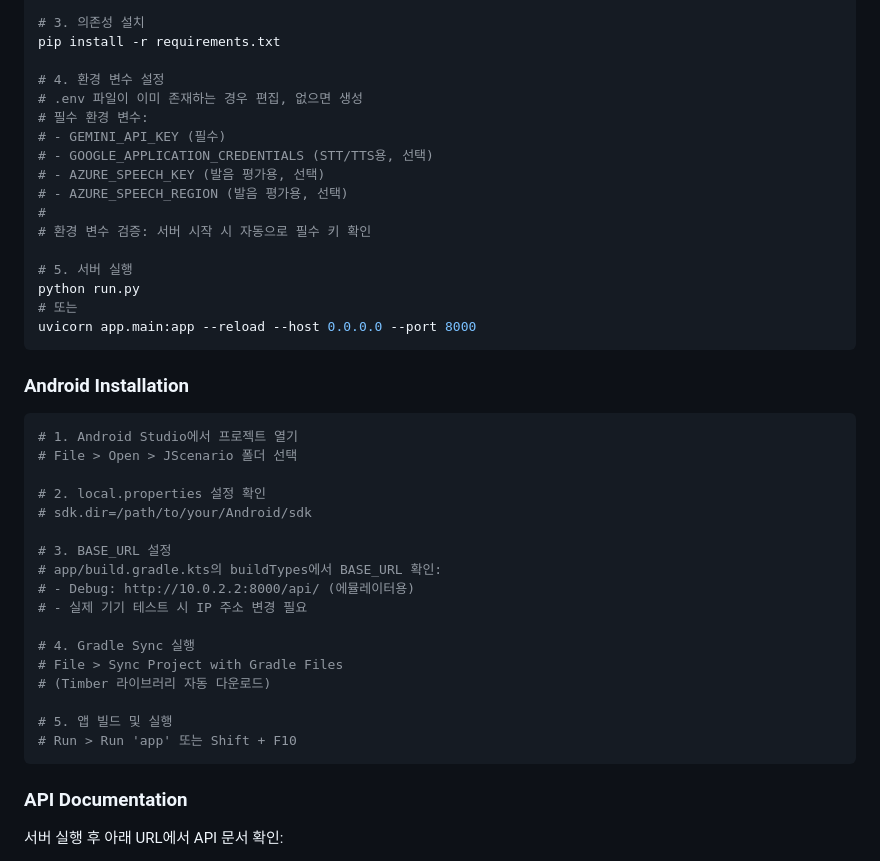
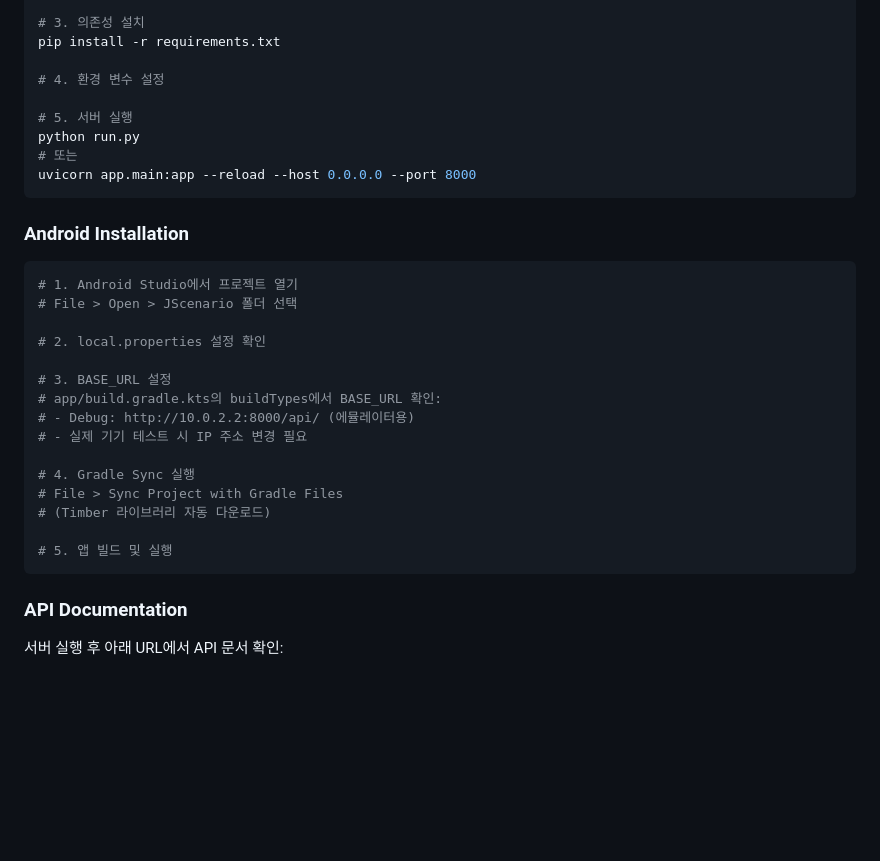
Before and after one commit to namgoygoy/J-Scenario, a Markdown page: README.md, the part around the change printed below. Rendered like a GitHub page; blank space fills up the shorter version.

````diff
--- a/README.md
+++ b/README.md
@@ -273,14 +245,6 @@ source venv/bin/activate  # macOS/Linux
 pip install -r requirements.txt
 
 # 4. 환경 변수 설정
-# .env 파일이 이미 존재하는 경우 편집, 없으면 생성
-# 필수 환경 변수:
-# - GEMINI_API_KEY (필수)
-# - GOOGLE_APPLICATION_CREDENTIALS (STT/TTS용, 선택)
-# - AZURE_SPEECH_KEY (발음 평가용, 선택)
-# - AZURE_SPEECH_REGION (발음 평가용, 선택)
-#
-# 환경 변수 검증: 서버 시작 시 자동으로 필수 키 확인
 
 # 5. 서버 실행
 python run.py
@@ -295,7 +259,6 @@ uvicorn app.main:app --reload --host 0.0.0.0 --port 8000
 # File > Open > JScenario 폴더 선택
 
 # 2. local.properties 설정 확인
-# sdk.dir=/path/to/your/Android/sdk
 
 # 3. BASE_URL 설정
 # app/build.gradle.kts의 buildTypes에서 BASE_URL 확인:
@@ -307,7 +270,6 @@ uvicorn app.main:app --reload --host 0.0.0.0 --port 8000
 # (Timber 라이브러리 자동 다운로드)
 
 # 5. 앱 빌드 및 실행
-# Run > Run 'app' 또는 Shift + F10
 ```
 
 ### API Documentation
````
Also changed, not shown: other parts of README.md (+12 -40 lines).
